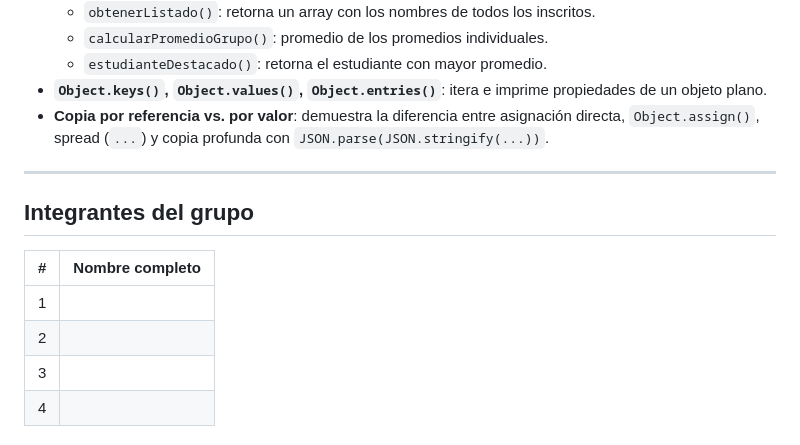
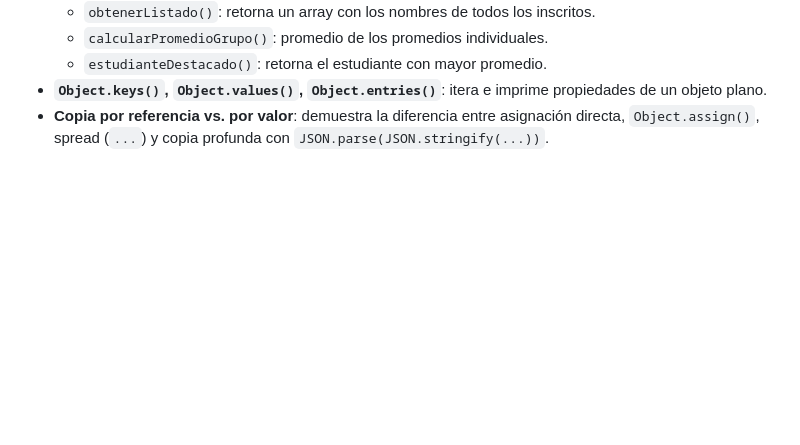
Before and after one commit to yeisonwaldo/Taller-1---DesarrolloWeb, a Markdown page: README.md, the part around the change. Drawn GitHub-style; blank space fills up the shorter version.

```diff
--- a/README.md
+++ b/README.md
@@ -118,14 +118,3 @@ Desarrollo Web/
   - `estudianteDestacado()`: retorna el estudiante con mayor promedio.
 - **`Object.keys()`, `Object.values()`, `Object.entries()`**: itera e imprime propiedades de un objeto plano.
 - **Copia por referencia vs. por valor**: demuestra la diferencia entre asignación directa, `Object.assign()`, spread (`...`) y copia profunda con `JSON.parse(JSON.stringify(...))`.
-
----
-
-## Integrantes del grupo
-
-| #   | Nombre completo |
-| --- | --------------- |
-| 1   |                 |
-| 2   |                 |
-| 3   |                 |
-| 4   |                 |
```
